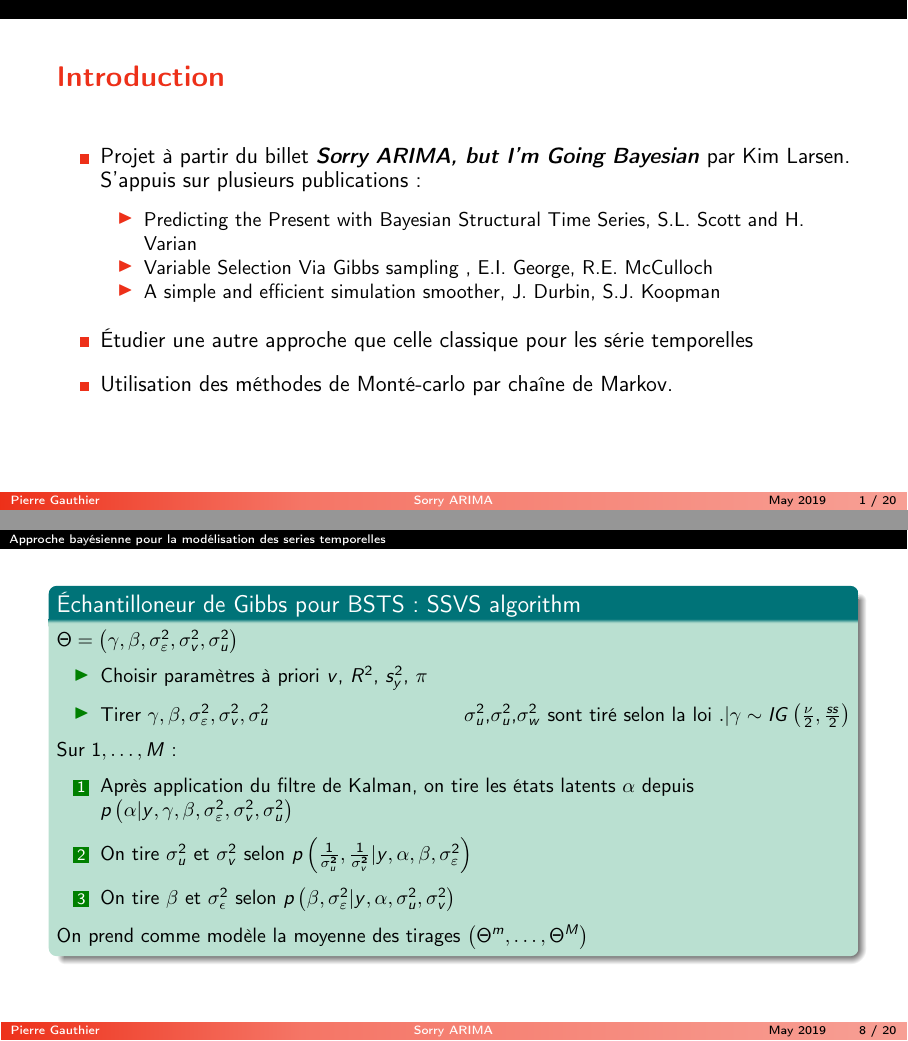
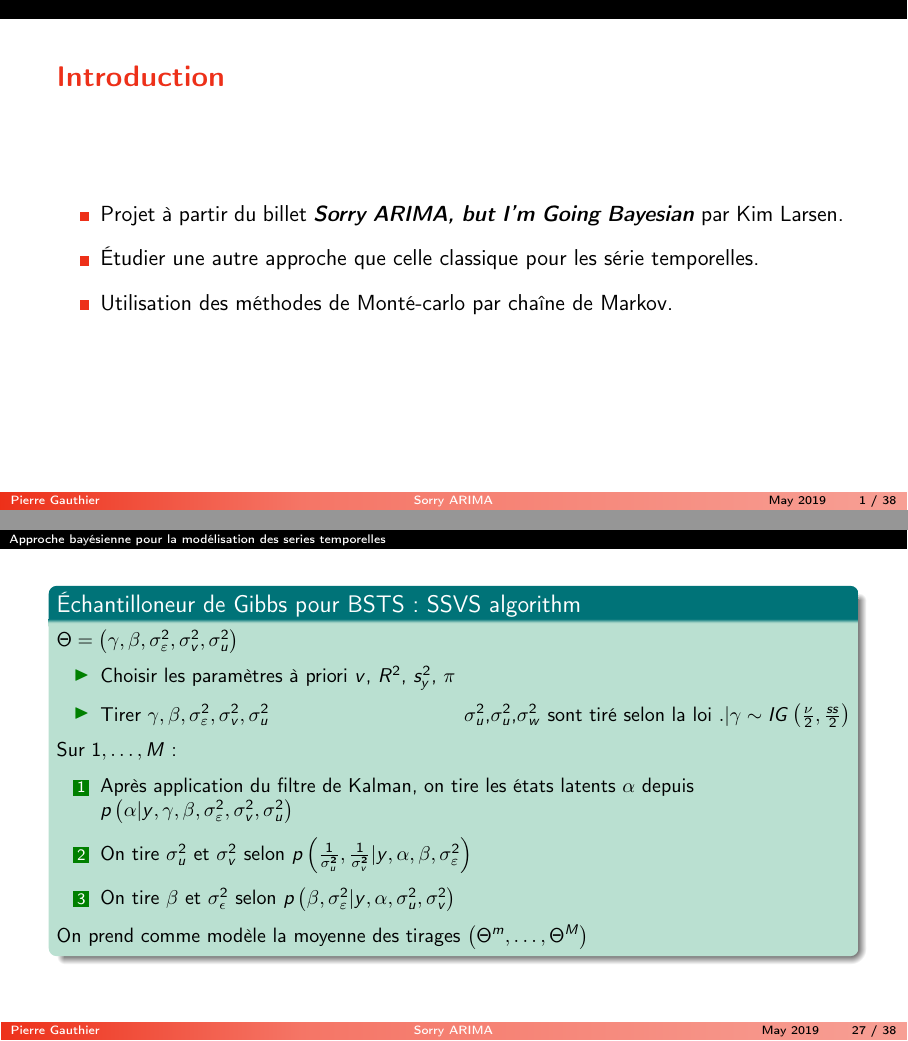
Before and after one commit to pierrzacharias/sorry-arima, LaTeX slides (presentation/presentation.tex, which reads presentation/Bayes_1.tex): pages 2 and 10 of 23 before the commit and pages 2 and 30 of 43 after it, joined at a grey line. The pictures show the PDF file presentation/presentation.pdf that the author committed with the source.

Commit message:
final_save

```diff
--- a/presentation/Bayes_1.tex
+++ b/presentation/Bayes_1.tex
@@ -167,7 +167,7 @@
     \setbeamertemplate{itemize items}[triangle]
     $\Theta=\left(\gamma, \beta, \sigma_{\varepsilon}^{2}, \sigma_{v}^{2}, \sigma_{u}^{2}\right)$
     \begin{itemize}
-    \item Choisir paramètres à priori $v$, $R^2$, $s_y^2$, $\pi$
+    \item Choisir les paramètres à priori $v$, $R^2$, $s_y^2$, $\pi$
     \item Tirer $\gamma, \beta, \sigma_{\varepsilon}^{2}, \sigma_{v}^{2}, \sigma_{u}^{2}$ \hfill $\sigma_u^2$,$\sigma_u^2$,$\sigma_w^2$ sont tiré selon la loi $. | \gamma \sim I G\left(\frac{\nu}{2}, \frac{s s}{2}\right)$
     \end{itemize}
 Sur $1, \ldots, M$:
--- a/presentation/presentation.tex
+++ b/presentation/presentation.tex
@@ -112,17 +112,9 @@ Tuteur : Denis Villemonais
    \frametitle{Introduction}
    \begin{itemize}
       \item Projet à partir du billet \textbf{\textit{Sorry ARIMA, but I’m Going Bayesian}} par Kim Larsen.
-        S'appuis sur plusieurs publications :
-        \setbeamertemplate{itemize items}[triangle]
-        \vspace{0.2cm}
-        \begin{itemize}
-          \item Predicting the Present with Bayesian Structural Time Series, S.L. Scott and H. Varian
-          \item Variable Selection Via Gibbs sampling , E.I. George, R.E. McCulloch
-          \item A simple and efficient simulation smoother, J. Durbin, S.J. Koopman
-        \end{itemize}
         \vspace{0.2cm}
         \setbeamertemplate{itemize items}[square]
-        \item \'Etudier une autre approche que celle classique pour les série temporelles
+        \item \'Etudier une autre approche que celle classique pour les série temporelles.
         \vspace{0.2cm}
       \item Utilisation des méthodes de Monté-carlo par chaîne de Markov.
    \end{itemize}
```
Also changed, not shown: presentation/MCMC_1.tex (+1 -1 lines), presentation/presentation.pdf, presentation/presentation.tex (4 more changed lines), 5 other files.
